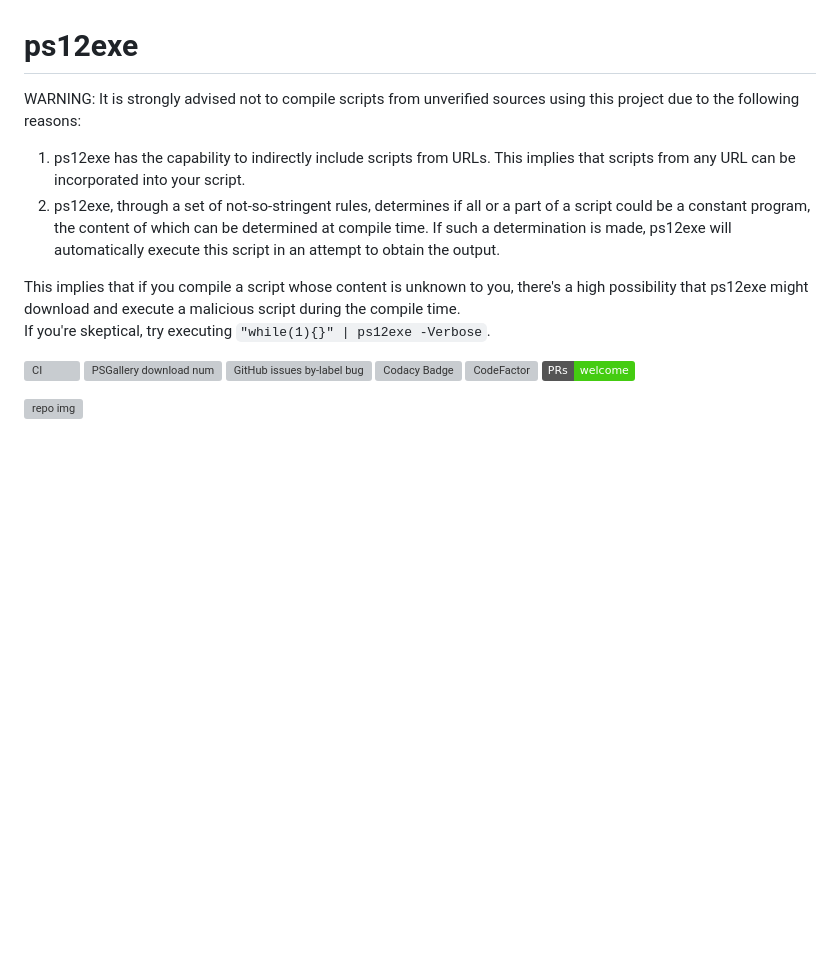
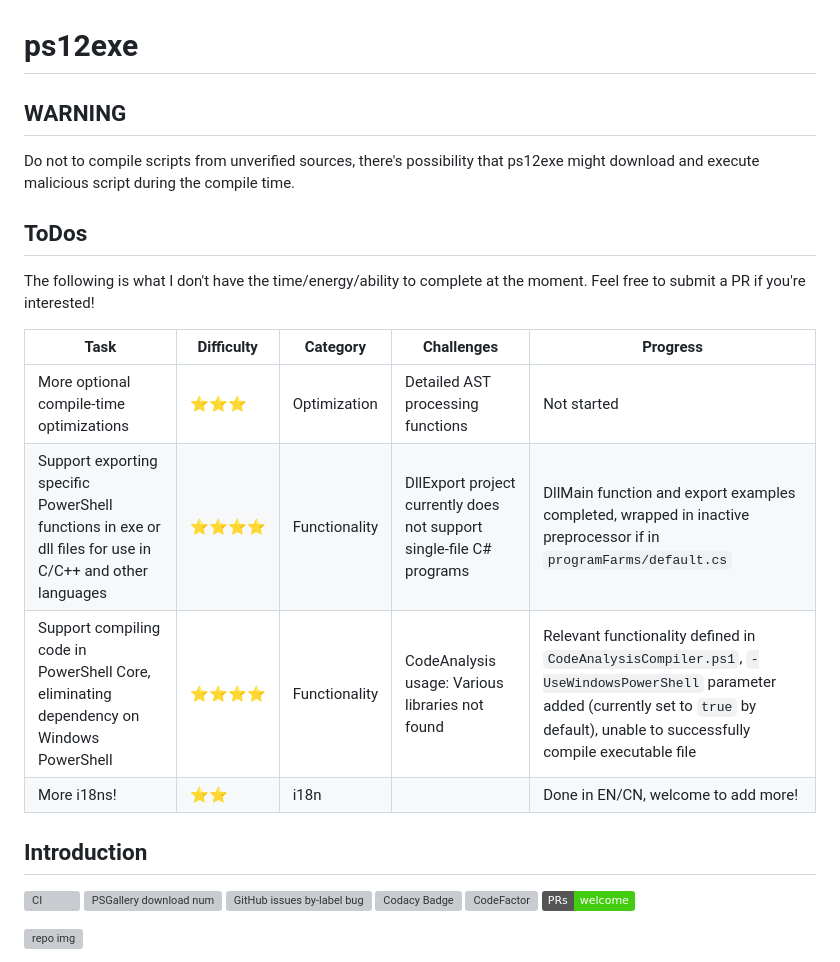
Before and after one commit to steve02081504/ps12exe, a Markdown page: docs/README_EN.md, the part around the change. Drawn GitHub-style; badges without logos; blank space fills up the shorter version; grey boxes are pictures that could not be loaded.

```diff
--- a/docs/README_EN.md
+++ b/docs/README_EN.md
@@ -1,12 +1,21 @@
 # ps12exe
 
-WARNING: It is strongly advised not to compile scripts from unverified sources using this project due to the following reasons:
+## WARNING
 
-1. ps12exe has the capability to indirectly include scripts from URLs. This implies that scripts from any URL can be incorporated into your script.
-2. ps12exe, through a set of not-so-stringent rules, determines if all or a part of a script could be a constant program, the content of which can be determined at compile time. If such a determination is made, ps12exe will automatically execute this script in an attempt to obtain the output.
+Do not to compile scripts from unverified sources, there's possibility that ps12exe might download and execute malicious script during the compile time.
 
-This implies that if you compile a script whose content is unknown to you, there's a high possibility that ps12exe might download and execute a malicious script during the compile time.
-If you're skeptical, try executing `"while(1){}" | ps12exe -Verbose`.
+## ToDos
+
+The following is what I don't have the time/energy/ability to complete at the moment. Feel free to submit a PR if you're interested!
+
+| Task                                                       | Difficulty | Category | Challenges                                      | Progress  |
+| ---------------------------------------------------------- | ---------- | -------- | ------------------------------------------------ | --------- |
+| More optional compile-time optimizations                   | ⭐⭐⭐       | Optimization | Detailed AST processing functions               | Not started |
+| Support exporting specific PowerShell functions in exe or dll files for use in C/C++ and other languages | ⭐⭐⭐⭐ | Functionality | DllExport project currently does not support single-file C# programs | DllMain function and export examples completed, wrapped in inactive preprocessor if in `programFarms/default.cs` |
+| Support compiling code in PowerShell Core, eliminating dependency on Windows PowerShell | ⭐⭐⭐⭐ | Functionality | CodeAnalysis usage: Various libraries not found | Relevant functionality defined in `CodeAnalysisCompiler.ps1`, `-UseWindowsPowerShell` parameter added (currently set to `true` by default), unable to successfully compile executable file |
+| More i18ns!  | ⭐⭐ | i18n     | | Done in EN/CN, welcome to add more! |
+
+## Introduction
 
 [![CI](https://github.com/steve02081504/ps12exe/actions/workflows/CI.yml/badge.svg)](https://github.com/steve02081504/ps12exe/actions/workflows/CI.yml)
 [![PSGallery download num](https://img.shields.io/powershellgallery/dt/ps12exe)](https://www.powershellgallery.com/packages/ps12exe)
```
Also changed, not shown: docs/README_CN.md (+14 -5 lines), 1 other file.
